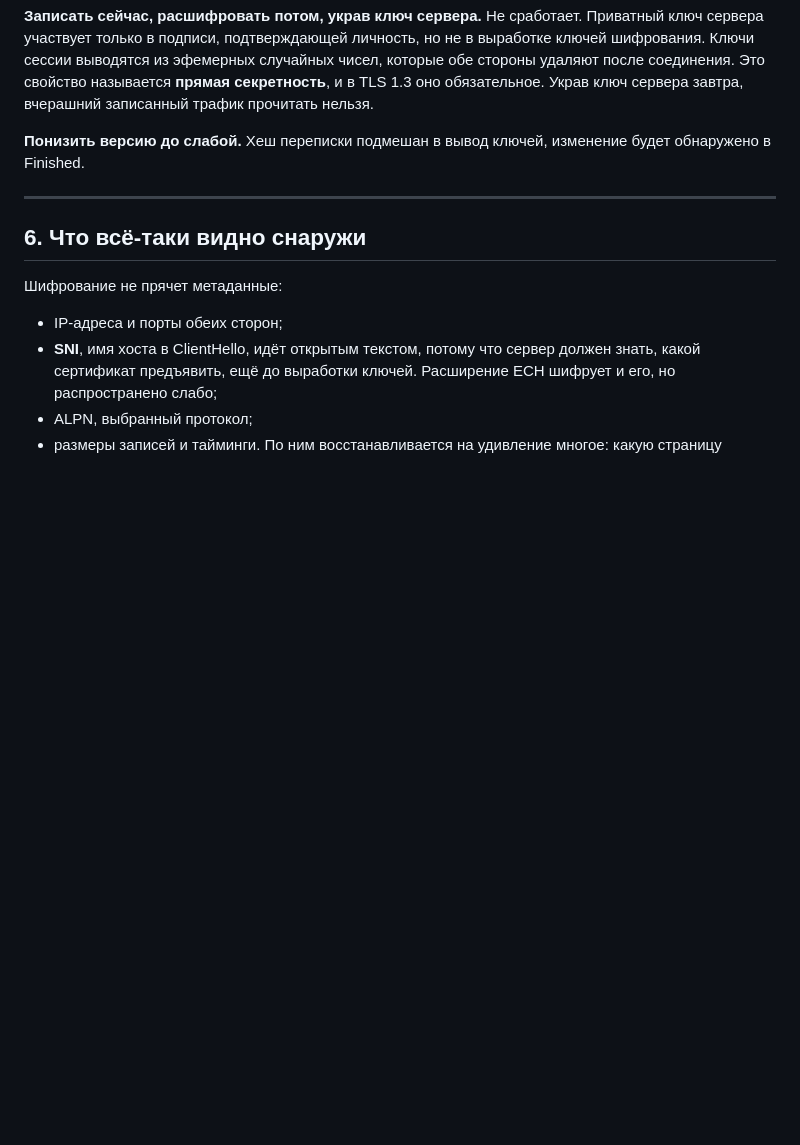
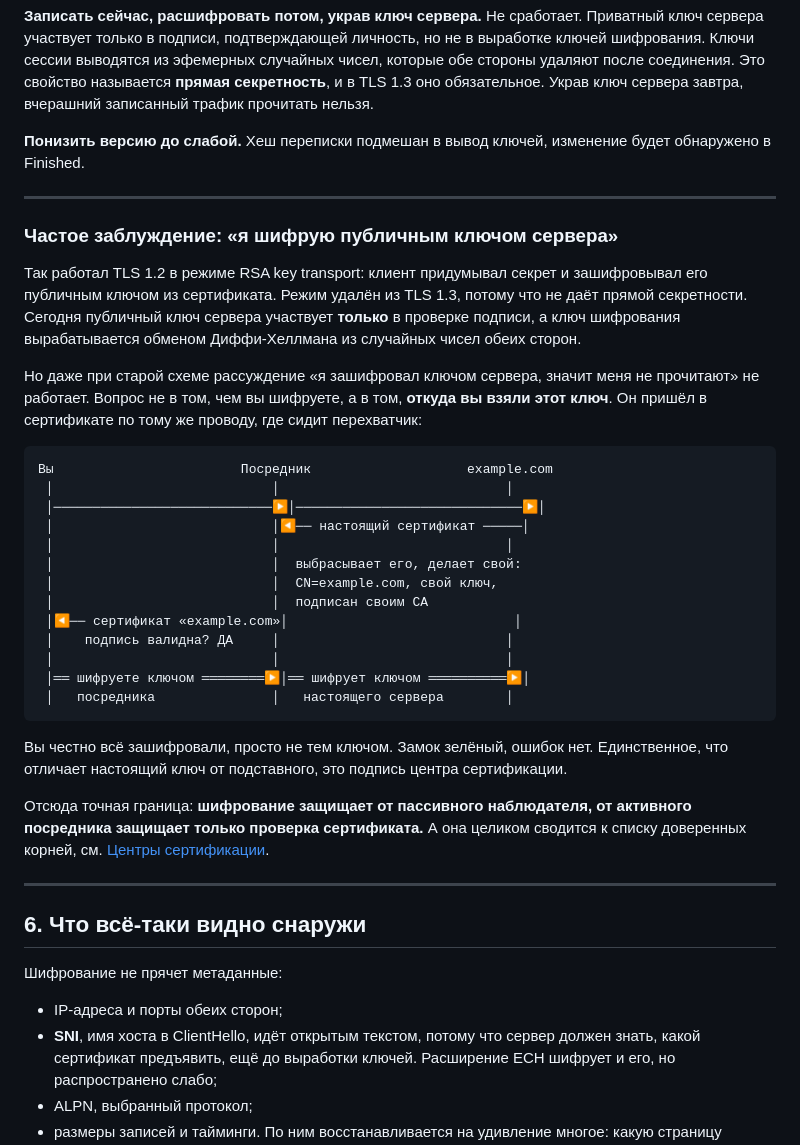
Before and after one commit to Daloshka/Librium, a Markdown page: docs/basics/tls-crypto.md, the part around the change. Rendered like a GitHub page; blank space fills up the shorter version.

```diff
--- a/docs/basics/tls-crypto.md
+++ b/docs/basics/tls-crypto.md
@@ -198,6 +198,44 @@ CertificateVerify, где своим приватным ключом подпи
 
 ---
 
+### Частое заблуждение: «я шифрую публичным ключом сервера»
+
+Так работал TLS 1.2 в режиме RSA key transport: клиент придумывал секрет
+и зашифровывал его публичным ключом из сертификата. Режим удалён
+из TLS 1.3, потому что не даёт прямой секретности. Сегодня публичный ключ
+сервера участвует **только** в проверке подписи, а ключ шифрования
+вырабатывается обменом Диффи-Хеллмана из случайных чисел обеих сторон.
+
+Но даже при старой схеме рассуждение «я зашифровал ключом сервера,
+значит меня не прочитают» не работает. Вопрос не в том, чем вы шифруете,
+а в том, **откуда вы взяли этот ключ**. Он пришёл в сертификате
+по тому же проводу, где сидит перехватчик:
+
+    Вы                        Посредник                    example.com
+     │                            │                             │
+     │────────────────────────────▶│─────────────────────────────▶│
+     │                            │◀── настоящий сертификат ─────│
+     │                            │                             │
+     │                            │  выбрасывает его, делает свой:
+     │                            │  CN=example.com, свой ключ,
+     │                            │  подписан своим CA
+     │◀── сертификат «example.com»│                             │
+     │    подпись валидна? ДА     │                             │
+     │                            │                             │
+     │══ шифруете ключом ════════▶│══ шифрует ключом ══════════▶│
+     │   посредника               │   настоящего сервера        │
+
+Вы честно всё зашифровали, просто не тем ключом. Замок зелёный, ошибок
+нет. Единственное, что отличает настоящий ключ от подставного, это
+подпись центра сертификации.
+
+Отсюда точная граница: **шифрование защищает от пассивного наблюдателя,
+от активного посредника защищает только проверка сертификата.**
+А она целиком сводится к списку доверенных корней, см.
+[Центры сертификации](certificate-authorities.md#что-именно-означает-доверенный-корень).
+
+---
+
 ## 6. Что всё-таки видно снаружи
 
 Шифрование не прячет метаданные:
```
Also changed, not shown: docs/basics/certificate-authorities.md (+34 -6 lines).
